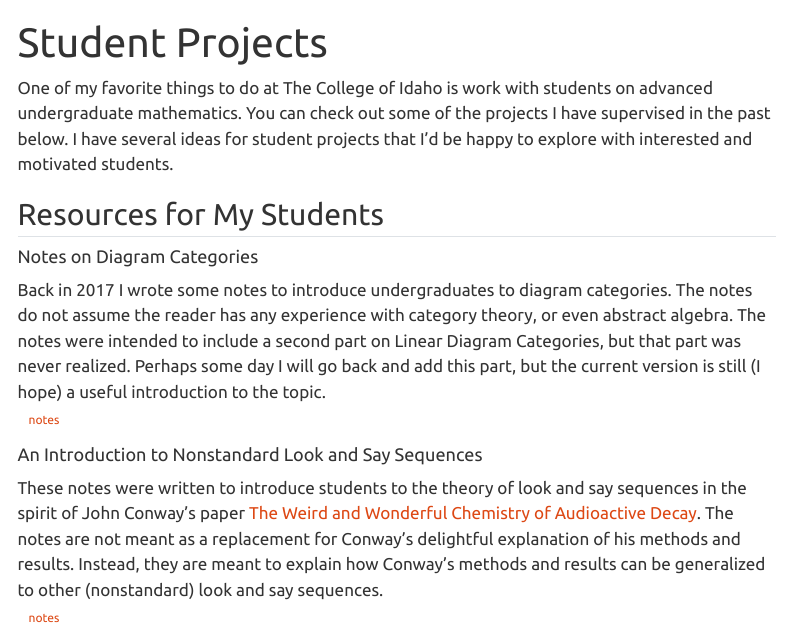
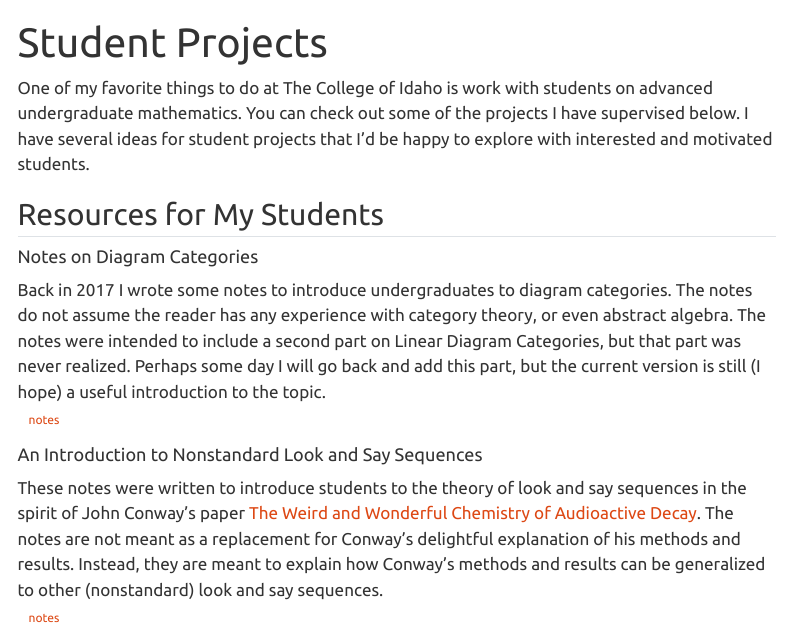
Before and after one commit to jonnycomes/jonnycomes.github.io, a Quarto document (students.qmd): the page in a window 1100 px wide, from its top. Rendered offline with R 4.5, knitr and Pandoc in place of Quarto, with nearby package versions; menus at the side of the page are left out.

Commit message:
Fixing typo

```diff
--- a/students.qmd
+++ b/students.qmd
@@ -5,7 +5,7 @@ page-layout: article
 title-block-banner: false
 ---
 
-One of my favorite things to do at The College of Idaho is work with students on advanced undergraduate mathematics. You can check out some of the projects I have supervised in the past below. I have several ideas for student projects that I'd be happy to explore with interested and motivated students.
+One of my favorite things to do at The College of Idaho is work with students on advanced undergraduate mathematics. You can check out some of the projects I have supervised below. I have several ideas for student projects that I'd be happy to explore with interested and motivated students.
 
 ## Resources for My Students
 
```
Also changed, not shown: docs/search.json, 2 other files.
